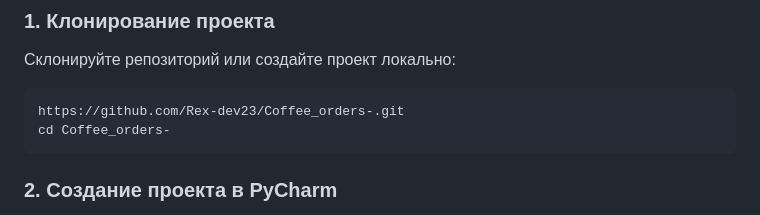
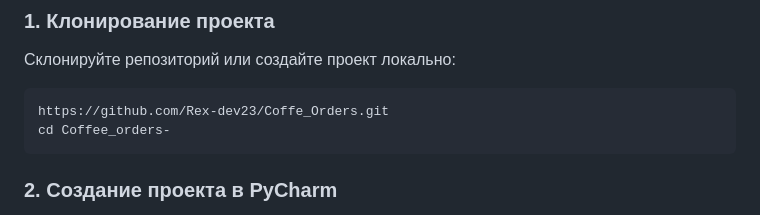
Before and after one commit to Rex-dev23/Coffe_Orders, a Markdown page: README.md, the part around the change. Drawn GitHub-style.

````diff
--- a/README.md
+++ b/README.md
@@ -14,7 +14,7 @@
 ### 1. Клонирование проекта
 Склонируйте репозиторий или создайте проект локально:
 ```bash
-https://github.com/Rex-dev23/Coffee_orders-.git
+https://github.com/Rex-dev23/Coffe_Orders.git
 cd Coffee_orders-
 ```
 ### 2. Создание проекта в PyCharm
````
